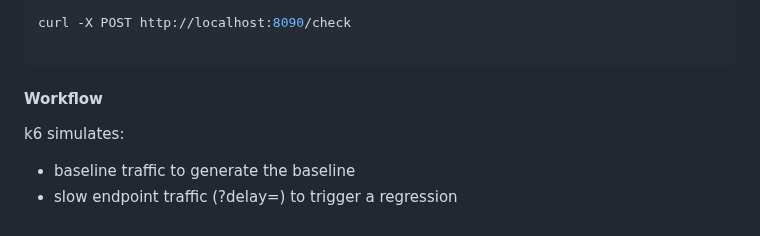
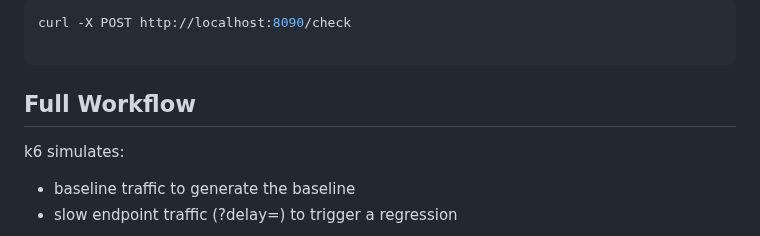
Before and after one commit to khalid-el-masnaoui/Performance-Observability-Automated-Regression-Detection-Pipeline, a Markdown page: README.md, the part around the change. Drawn GitHub-style.

````diff
--- a/README.md
+++ b/README.md
@@ -235,7 +235,7 @@ curl -X POST http://localhost:8090/check
 
 ```
 
-#### Workflow
+## Full Workflow
 
 k6 simulates:
 
````
